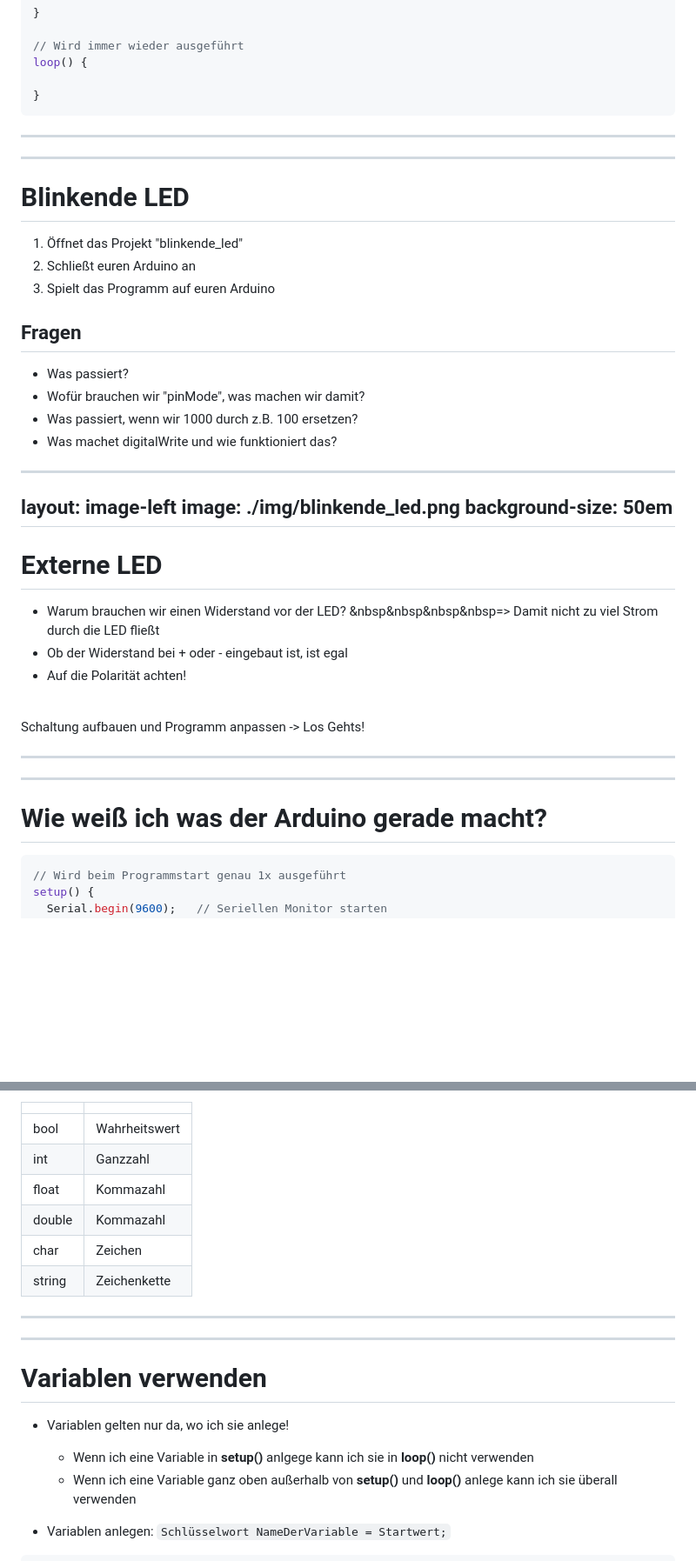
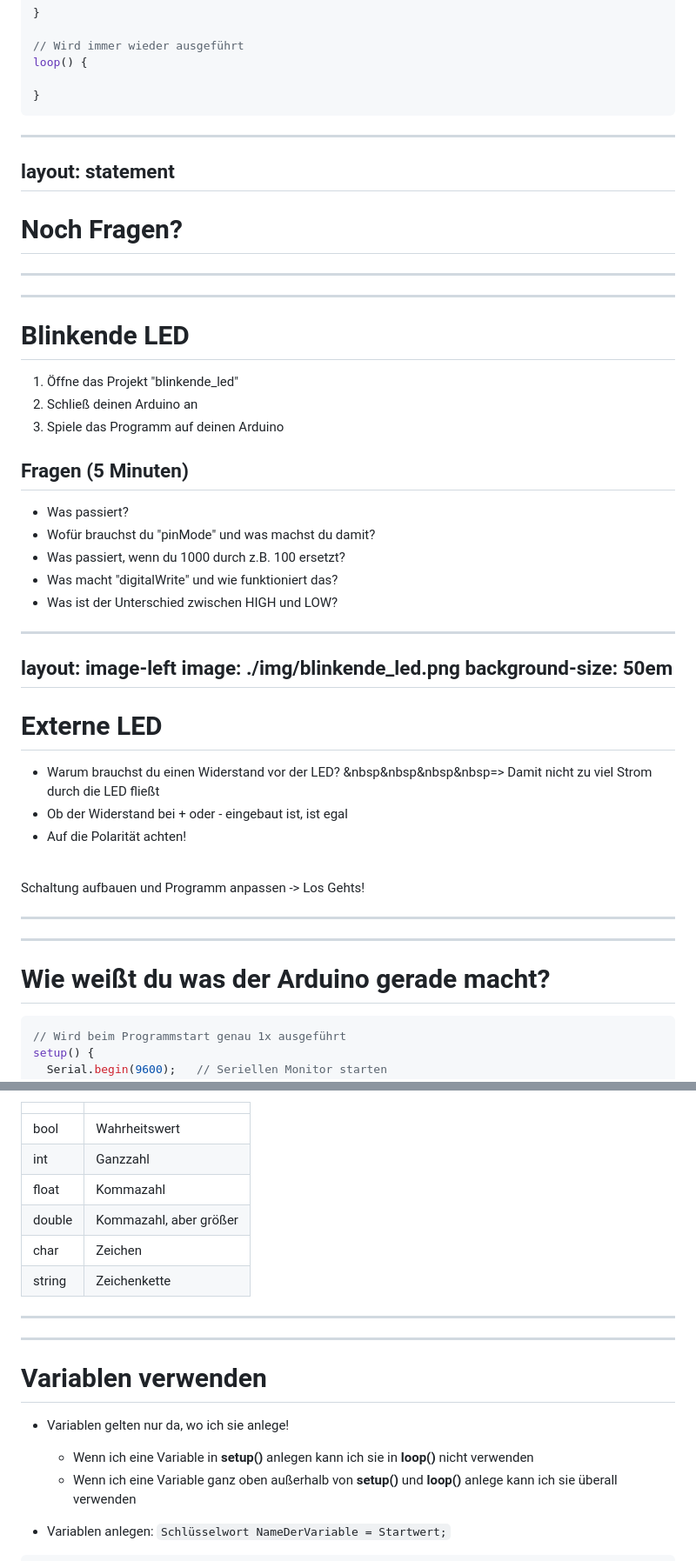
Before and after one commit to FabLab-Ansbach/arduino-anfaenger, a Markdown page: Termin_1/slides/slides.md, 2 parts joined by grey strips. Shown at 87% size. Rendered like a GitHub page; blank space fills up the shorter version.

````diff
--- a/Termin_1/slides/slides.md
+++ b/Termin_1/slides/slides.md
@@ -224,19 +399,25 @@ loop() {
 ```
 
 ---
+layout: statement
+---
+# Noch Fragen?
+
+---
 ---
 
 # Blinkende LED
 
-1. Öffnet das Projekt "blinkende_led"
-2. Schließt euren Arduino an
-3. Spielt das Programm auf euren Arduino
+1. Öffne das Projekt "blinkende_led"
+2. Schließ deinen Arduino an
+3. Spiele das Programm auf deinen Arduino
 
-## Fragen
+## Fragen (5 Minuten)
 - Was passiert?
-- Wofür brauchen wir "pinMode", was machen wir damit?
-- Was passiert, wenn wir 1000 durch z.B. 100 ersetzen?
-- Was machet digitalWrite und wie funktioniert das?
+- Wofür brauchst du "pinMode" und was machst du damit?
+- Was passiert, wenn du 1000 durch z.B. 100 ersetzt?
+- Was macht "digitalWrite" und wie funktioniert das?
+- Was ist der Unterschied zwischen HIGH und LOW?
 
 ---
 layout: image-left
@@ -248,7 +429,7 @@ background-size: 50em
 
 <v-clicks>
 
-- Warum brauchen wir einen Widerstand vor der LED?
+- Warum brauchst du einen Widerstand vor der LED?
 <v-click>&nbsp&nbsp&nbsp&nbsp=> Damit nicht zu viel Strom durch die LED fließt</v-click>
 - Ob der Widerstand bei + oder - eingebaut ist, ist egal
 - Auf die Polarität achten!
@@ -260,7 +441,7 @@ background-size: 50em
 ---
 ---
 
-# Wie weiß ich was der Arduino gerade macht?
+# Wie weißt du was der Arduino gerade macht?
 
 ```cpp
 // Wird beim Programmstart genau 1x ausgeführt
@@ -296,7 +477,7 @@ Es gibt Variablen mit unterschiedlichen Typen:
 | bool | Wahrheitswert |
 | int | Ganzzahl |
 | float | Kommazahl |
-| double | Kommazahl |
+| double | Kommazahl, aber größer |
 | char | Zeichen |
 | string | Zeichenkette |
 
@@ -306,7 +487,7 @@ Es gibt Variablen mit unterschiedlichen Typen:
 # Variablen verwenden
 
 - Variablen gelten nur da, wo ich sie anlege!
-  - Wenn ich eine Variable in **setup()** anlgege kann ich sie in **loop()** nicht verwenden
+  - Wenn ich eine Variable in **setup()** anlegen kann ich sie in **loop()** nicht verwenden
   - Wenn ich eine Variable ganz oben außerhalb von **setup()** und **loop()** anlege kann ich sie überall verwenden
 
 - Variablen anlegen: `Schlüsselwort NameDerVariable = Startwert;`
````
Also changed, not shown: other parts of Termin_1/slides/slides.md (+181 -6 lines).
